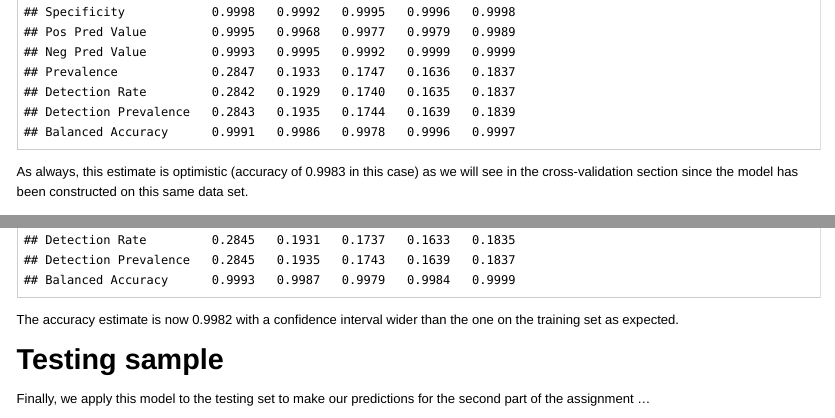
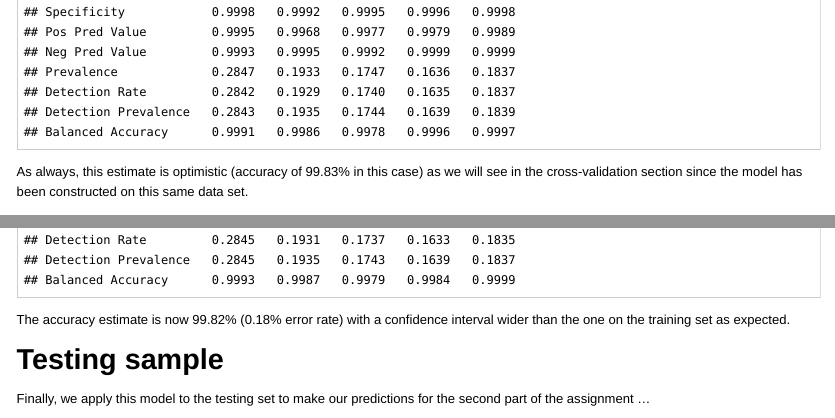
Before and after one commit to coursera1/PMLProject, an R Markdown document (writeup.Rmd): the page in a window 1100 px wide, from 4200 px down, and a second part further down, joined at a grey line. The pictures show the output file writeup.html that the author committed with the source, opened offline.

Commit message:
error rate and accuracy in %

````diff
--- a/writeup.Rmd
+++ b/writeup.Rmd
@@ -131,7 +131,7 @@ predictions <- predict(modelFit1,newdata=training)
 confusionMatrix(training$classe, predictions)
 ```
 
-As always, this estimate is optimistic (accuracy of 0.9983 in this case) as we will see in the cross-validation section since the model has been constructed on this same data set.
+As always, this estimate is optimistic (accuracy of 99.83% in this case) as we will see in the cross-validation section since the model has been constructed on this same data set.
 
 # Other algorithms tested
 
@@ -173,7 +173,7 @@ predictions <- predict(modelFit1,newdata=validation)
 confusionMatrix(validation$classe, predictions)
 ```
 
-The accuracy estimate is now 0.9982 with a confidence interval wider than the one on the training set as expected.
+The accuracy estimate is now 99.82% (0.18% error rate) with a confidence interval wider than the one on the training set as expected.
 
 # Testing sample
 
````
Also changed, not shown: writeup.html, writeup.md.
